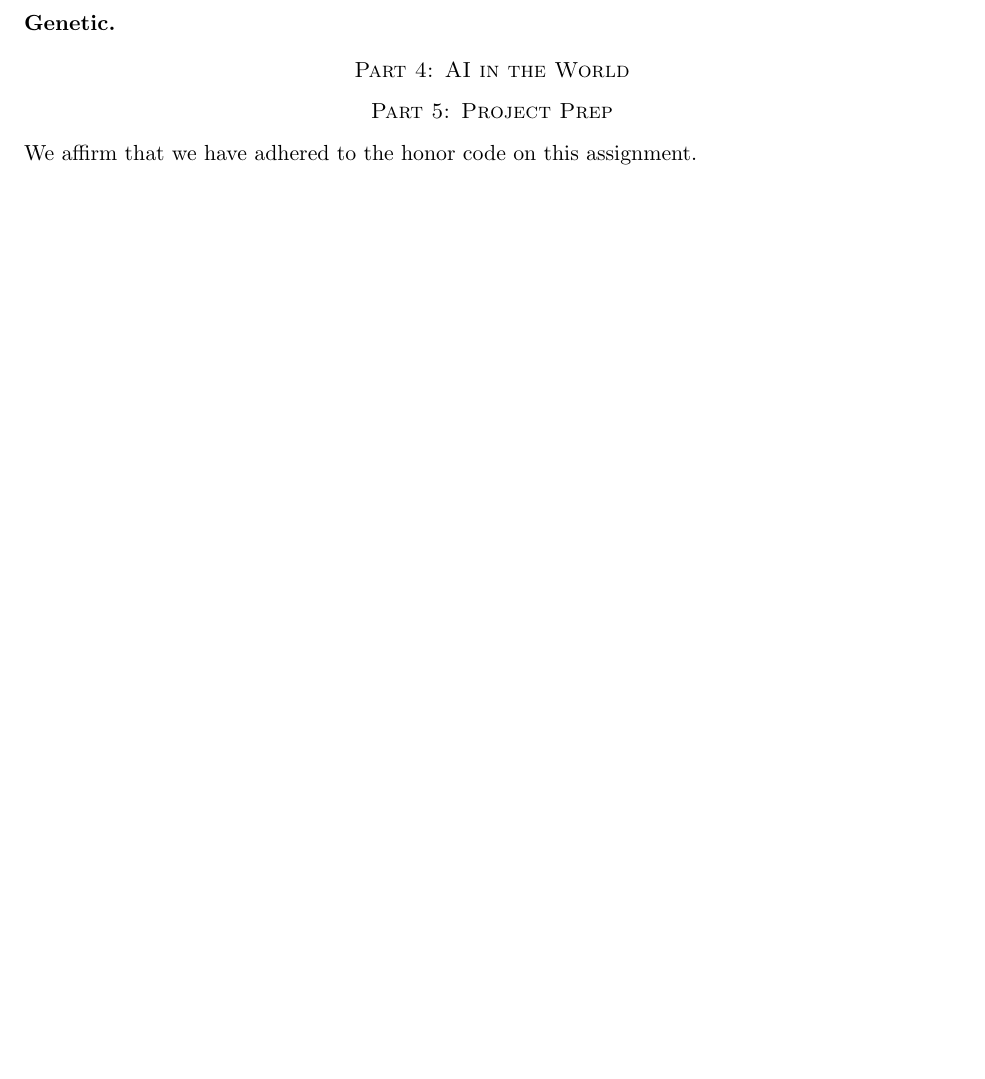
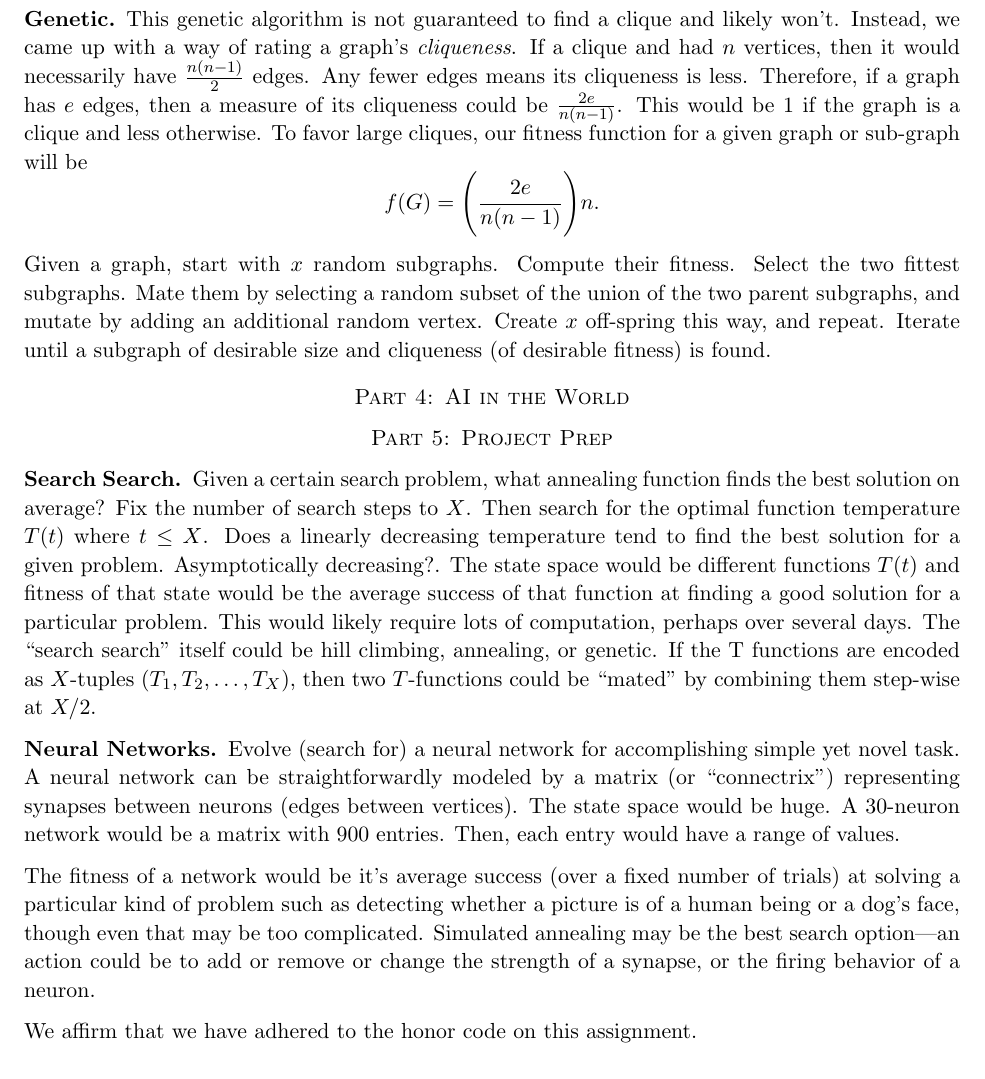
Before and after one commit to ihmccreery/occs364, a LaTeX paper (hwk01.tex): part of page 2 of 2 before the commit and part of page 3 of 3 after it, cut at the place of the change. Compiled offline with pdfLaTeX.

Commit message:
with Nick's solutions

```diff
--- a/hwk01.tex
+++ b/hwk01.tex
@@ -62,11 +122,59 @@ and return.
 \subsection*{Simulated annealing}
 
 \subsection*{Genetic}
+This genetic algorithm is not guaranteed to find a clique and likely won't.
+Instead, we came up with a way of rating a graph's \emph{cliqueness}. If a
+clique and had $n$ vertices, then it would necessarily have $\frac{n(n-1)}{2}$
+edges. Any fewer edges means its cliqueness is less. Therefore, if a graph has $e$
+edges, then a measure of its cliqueness could be $\frac{2e}{n(n-1)}$. This would be 1 if
+the graph is a clique and less otherwise. To favor large cliques, our fitness
+function for a given graph or sub-graph will be
+\[
+f(G) = \Bigg(\frac{2e}{n(n-1)}\Bigg)n.
+\]
+
+Given a graph, start with $x$ random subgraphs. Compute their fitness.
+Select the two fittest subgraphs. % TODO this should be probabalistic
+Mate them by selecting a random subset of the union of
+the two parent subgraphs, and mutate by adding an additional random vertex.
+Create $x$ off-spring this way, and repeat. Iterate until a subgraph of desirable
+size and cliqueness (of desirable fitness) is found.
+
+% TODO parameter variations
 
 \section*{Part 4: AI in the World}
 
 \section*{Part 5: Project Prep}
 
+% TODO these both probably need more (why is it interesting?  why use these search techniques?)
+
+\subsection*{Search Search}
+Given a certain search problem, what annealing function finds the best solution
+on average? Fix the number of search steps to $X$. Then search for the optimal
+function temperature $T(t)$ where $t \leq X$. Does a linearly decreasing temperature
+tend to find the best solution for a given problem.  Asymptotically
+decreasing?. The state space would be different functions $T(t)$ and fitness of
+that state would be the average success of that function at finding a good
+solution for a particular problem. This would likely require lots of
+computation, perhaps over several days. The “search search” itself could be
+hill climbing, annealing, or genetic. If the T functions are encoded as
+$X$-tuples $(T_1, T_2, \dots, T_X)$, then two $T$-functions could be “mated” by
+combining them step-wise at $X/2$.
+
+\subsection*{Neural Networks}
+Evolve (search for) a neural network for accomplishing simple yet novel task. A
+neural network can be straightforwardly modeled by a matrix (or “connectrix”)
+representing synapses between neurons (edges between vertices). The state space
+would be huge. A 30-neuron network would be a matrix with 900 entries. Then,
+each entry would have a range of values.
+
+The fitness of a network would be it's average success (over a fixed number of
+trials) at solving a particular kind of problem such as detecting whether a
+picture is of a human being or a dog's face, though even that may be too
+complicated. Simulated annealing may be the best search option\----an action could
+be to add or remove or change the strength of a synapse, or the firing behavior
+of a neuron.
+
 \honor
 
 \end{document}
```
Also changed, not shown: hwk01.tex (60 more changed lines).
